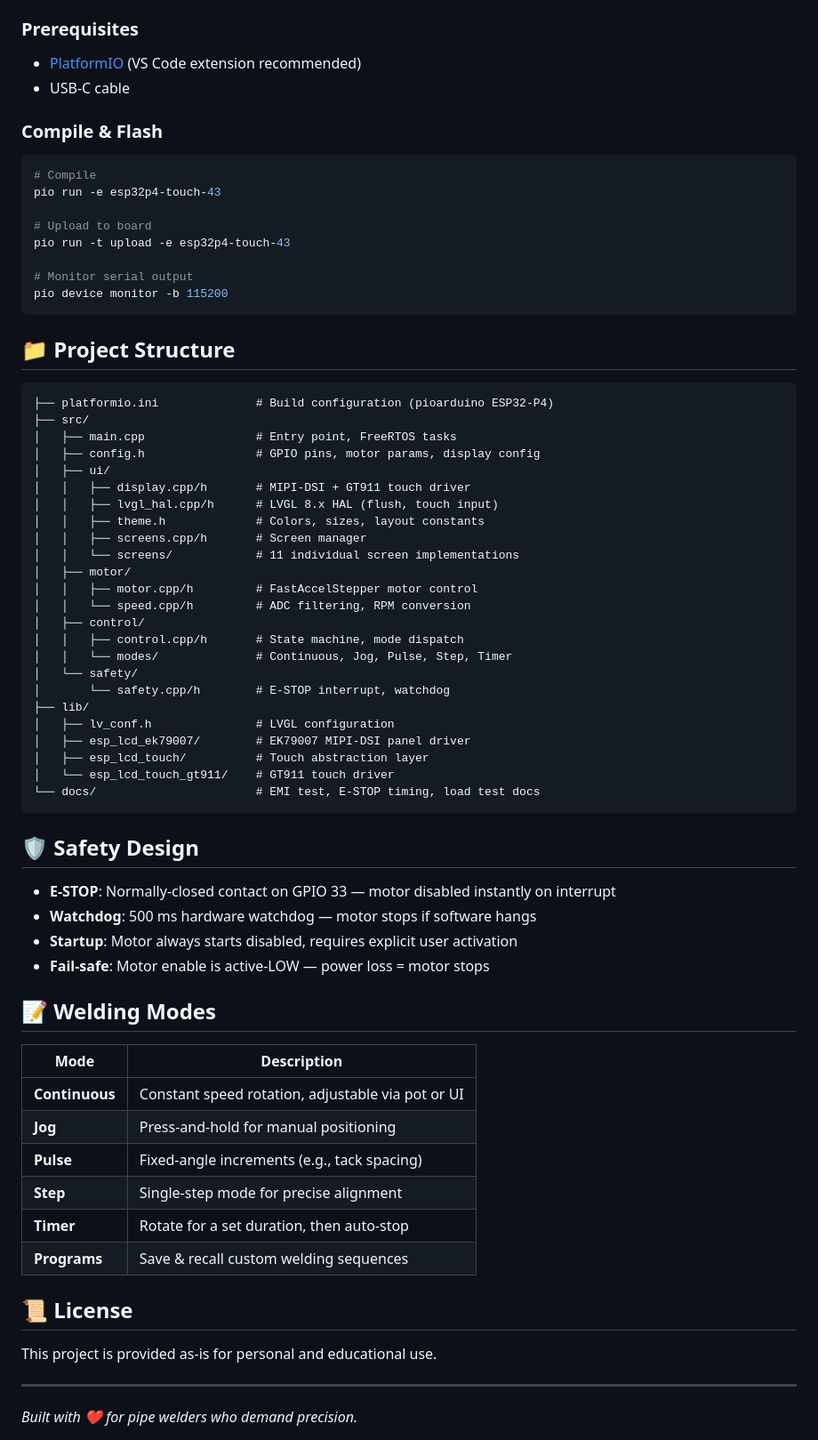
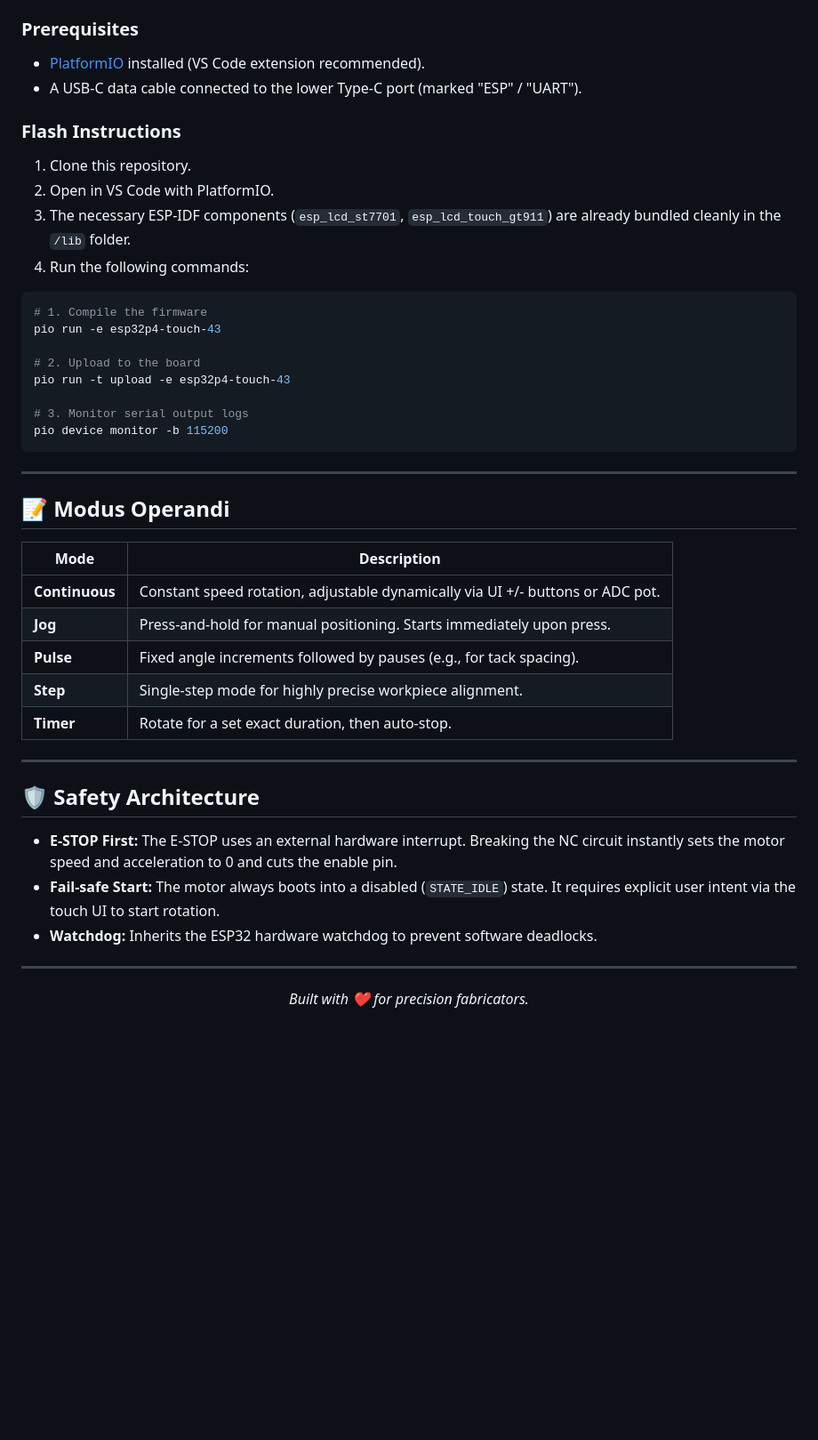
Before and after one commit to catorendal-a11y/DIY-Welding-Positioner-ESP32-P4, a Markdown page: README.md, the part around the change printed below. Shown: that part at 89% size. Rendered like a GitHub page; blank space fills up the shorter version.

````diff
--- a/README.md
+++ b/README.md
@@ -47,72 +64,48 @@
 
 ### Prerequisites
-- [PlatformIO](https://platformio.org/) (VS Code extension recommended)
-- USB-C cable
+- [PlatformIO](https://platformio.org/) installed (VS Code extension recommended).
+- A USB-C data cable connected to the lower Type-C port (marked "ESP" / "UART").
 
-### Compile & Flash
+### Flash Instructions
+
+1. Clone this repository.
+2. Open in VS Code with PlatformIO.
+3. The necessary ESP-IDF components (`esp_lcd_st7701`, `esp_lcd_touch_gt911`) are already bundled cleanly in the `/lib` folder.
+4. Run the following commands:
 
 ```bash
-# Compile
+# 1. Compile the firmware
 pio run -e esp32p4-touch-43
 
-# Upload to board
+# 2. Upload to the board
 pio run -t upload -e esp32p4-touch-43
 
-# Monitor serial output
+# 3. Monitor serial output logs
 pio device monitor -b 115200
 ```
 
-## 📁 Project Structure
+---
 
-```
-├── platformio.ini              # Build configuration (pioarduino ESP32-P4)
-├── src/
-│   ├── main.cpp                # Entry point, FreeRTOS tasks
-│   ├── config.h                # GPIO pins, motor params, display config
-│   ├── ui/
-│   │   ├── display.cpp/h       # MIPI-DSI + GT911 touch driver
-│   │   ├── lvgl_hal.cpp/h      # LVGL 8.x HAL (flush, touch input)
-│   │   ├── theme.h             # Colors, sizes, layout constants
-│   │   ├── screens.cpp/h       # Screen manager
-│   │   └── screens/            # 11 individual screen implementations
-│   ├── motor/
-│   │   ├── motor.cpp/h         # FastAccelStepper motor control
-│   │   └── speed.cpp/h         # ADC filtering, RPM conversion
-│   ├── control/
-│   │   ├── control.cpp/h       # State machine, mode dispatch
-│   │   └── modes/              # Continuous, Jog, Pulse, Step, Timer
-│   └── safety/
-│       └── safety.cpp/h        # E-STOP interrupt, watchdog
-├── lib/
-│   ├── lv_conf.h               # LVGL configuration
-│   ├── esp_lcd_ek79007/        # EK79007 MIPI-DSI panel driver
-│   ├── esp_lcd_touch/          # Touch abstraction layer
-│   └── esp_lcd_touch_gt911/    # GT911 touch driver
-└── docs/                       # EMI test, E-STOP timing, load test docs
-```
-
-## 🛡️ Safety Design
-
-- **E-STOP**: Normally-closed contact on GPIO 33 — motor disabled instantly on interrupt
-- **Watchdog**: 500 ms hardware watchdog — motor stops if software hangs
-- **Startup**: Motor always starts disabled, requires explicit user activation
-- **Fail-safe**: Motor enable is active-LOW — power loss = motor stops
-
-## 📝 Welding Modes
+## 📝 Modus Operandi
 
 | Mode | Description |
 |------|-------------|
-| **Continuous** | Constant speed rotation, adjustable via pot or UI |
-| **Jog** | Press-and-hold for manual positioning |
-| **Pulse** | Fixed-angle increments (e.g., tack spacing) |
-| **Step** | Single-step mode for precise alignment |
-| **Timer** | Rotate for a set duration, then auto-stop |
-| **Programs** | Save & recall custom welding sequences |
-
-## 📜 License
-
-This project is provided as-is for personal and educational use.
+| **Continuous** | Constant speed rotation, adjustable dynamically via UI +/- buttons or ADC pot. |
+| **Jog** | Press-and-hold for manual positioning. Starts immediately upon press. |
+| **Pulse** | Fixed angle increments followed by pauses (e.g., for tack spacing). |
+| **Step** | Single-step mode for highly precise workpiece alignment. |
+| **Timer** | Rotate for a set exact duration, then auto-stop. |
 
 ---
 
-*Built with ❤️ for pipe welders who demand precision.*
+## 🛡️ Safety Architecture
+
+- **E-STOP First:** The E-STOP uses an external hardware interrupt. Breaking the NC circuit instantly sets the motor speed and acceleration to 0 and cuts the enable pin.
+- **Fail-safe Start:** The motor always boots into a disabled (`STATE_IDLE`) state. It requires explicit user intent via the touch UI to start rotation.
+- **Watchdog:** Inherits the ESP32 hardware watchdog to prevent software deadlocks.
+
+---
+
+<div align="center">
+  <em>Built with ❤️ for precision fabricators.</em>
+</div>
````
Also changed, not shown: other parts of README.md (+47 -30 lines), docs/images/board_overview.jpg (added), docs/images/interfaces.jpg (added), docs/images/pinout.jpg (added), docs/images/ui_mockup.png (added).
